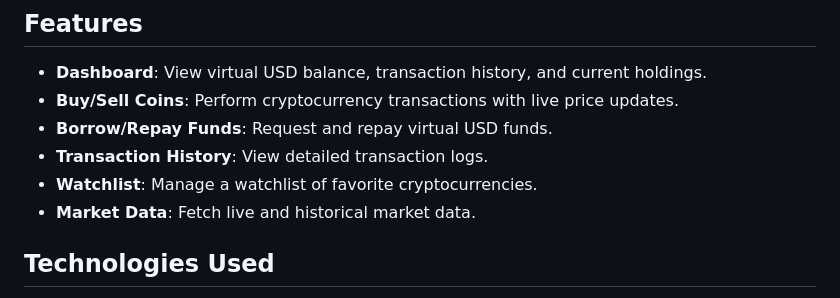
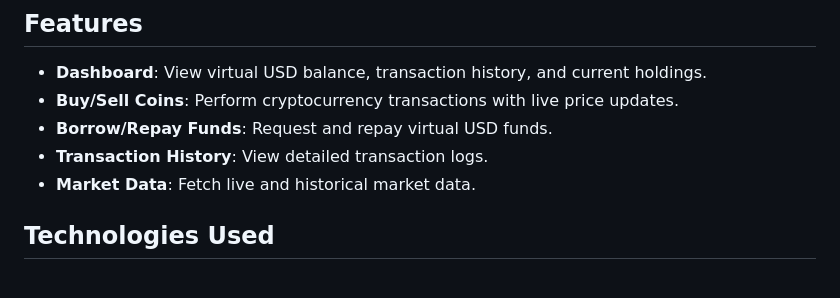
Before and after one commit to Infi-Web-Solutions/Cryptora, a Markdown page: README.md, the part around the change. Drawn GitHub-style.

```diff
--- a/README.md
+++ b/README.md
@@ -8,7 +8,6 @@ This project is a cryptocurrency platform built using Django and Web3. It allows
 - **Buy/Sell Coins**: Perform cryptocurrency transactions with live price updates.
 - **Borrow/Repay Funds**: Request and repay virtual USD funds.
 - **Transaction History**: View detailed transaction logs.
-- **Watchlist**: Manage a watchlist of favorite cryptocurrencies.
 - **Market Data**: Fetch live and historical market data.
 
 ## Technologies Used
```
